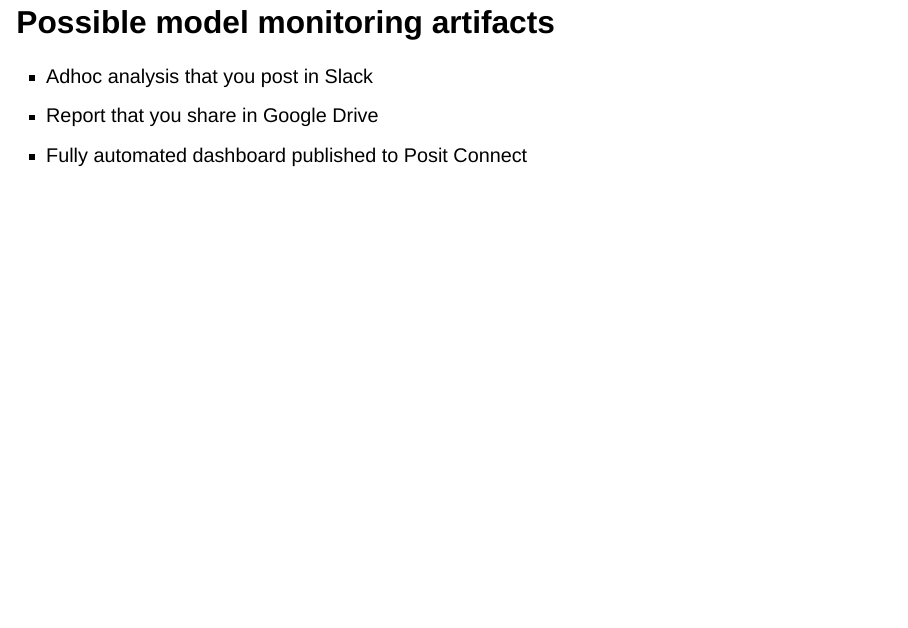
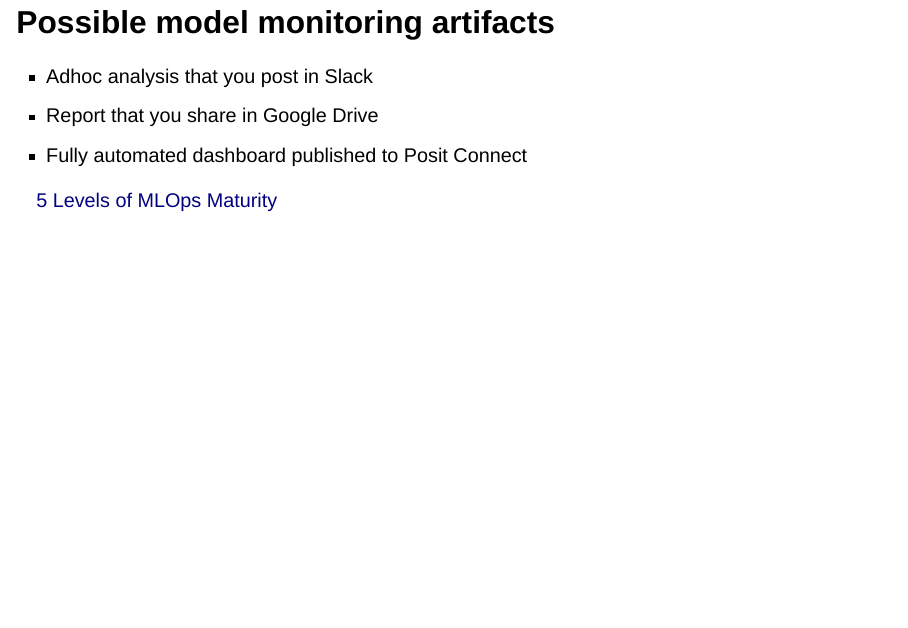
Before and after one commit to posit-conf-2023/vetiver, a Quarto document (slides/04-monitor.qmd): page 16 of 22. Rendered offline with R 4.5, knitr and Pandoc in place of Quarto, with nearby package versions; drawn as Slidy slides in place of the format the file asks for; some code elsewhere in the file could not run offline.

Commit message:
Add link in footer

```diff
--- a/slides/04-monitor.qmd
+++ b/slides/04-monitor.qmd
@@ -156,6 +156,10 @@ tktk
 - Report that you share in Google Drive
 - Fully automated dashboard published to Posit Connect
 
+::: footer
+[5 Levels of MLOps Maturity](https://www.nannyml.com/blog/5-levels-of-mlops-maturity)
+:::
+
 ## Possible model monitoring artifacts
 
 ![](images/vetiver-templates.png){fig-align="center"}
```
